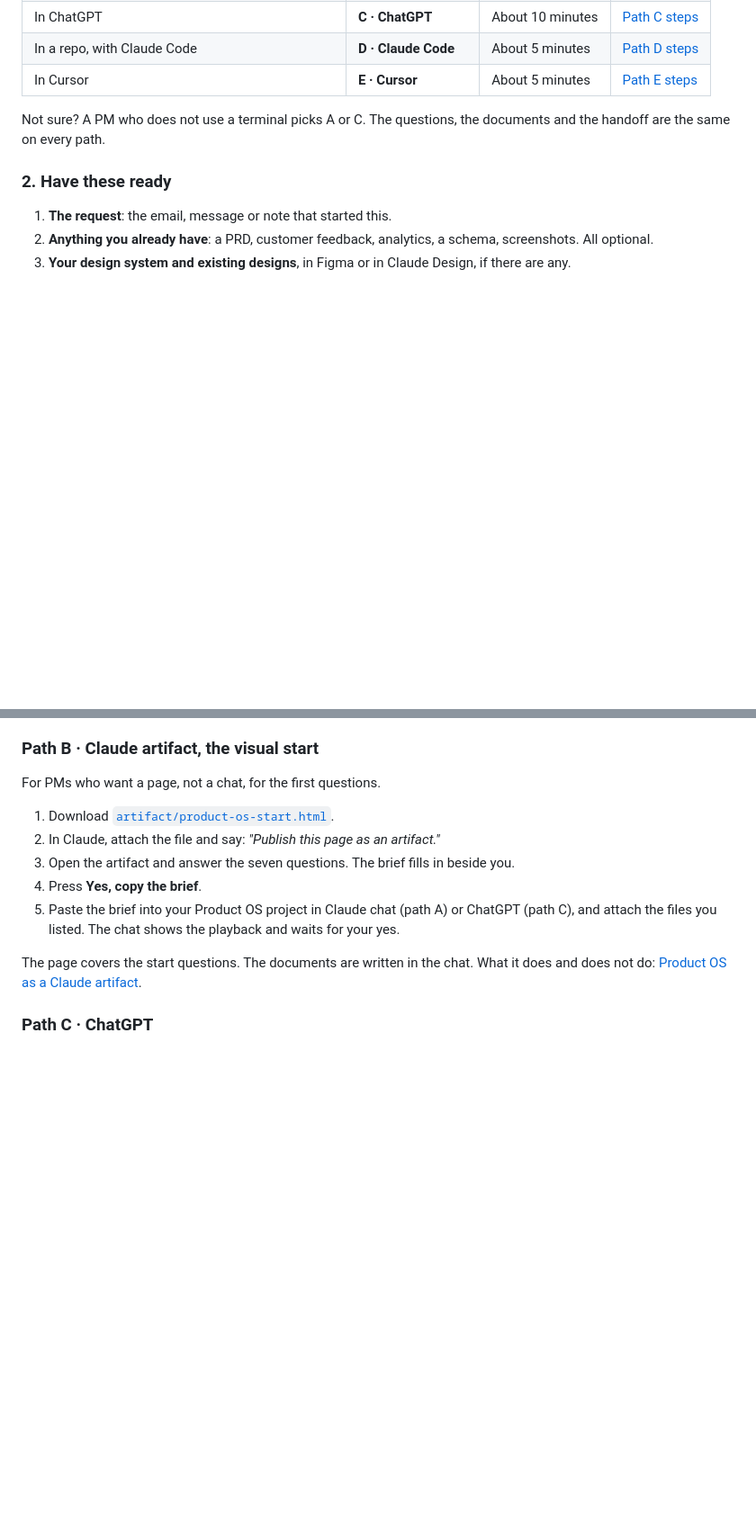
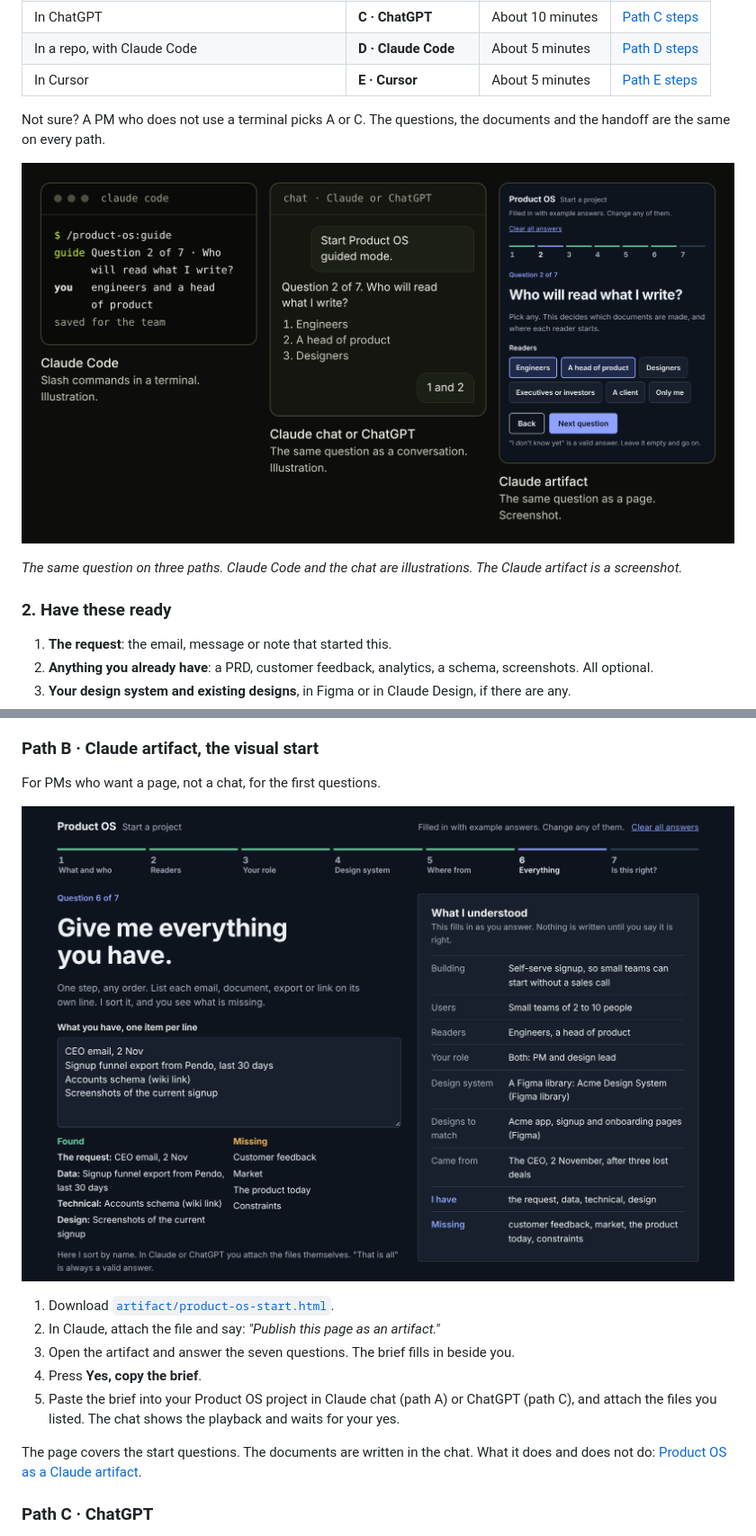
Before and after one commit to johnedelatorre/product-os, a Markdown page: README.md, 2 parts joined by grey strips. Shown at 90% size. Drawn GitHub-style; pictures changed too: docs/images/paths.png (added), docs/images/visual-start.png (added); blank space fills up the shorter version.

```diff
--- a/README.md
+++ b/README.md
@@ -49,6 +49,10 @@ Where do you work? Pick one row and follow its steps.
 | In Cursor | **E · Cursor** | About 5 minutes | [Path E steps](#path-e--cursor) |
 
 Not sure? A PM who does not use a terminal picks A or C. The questions, the documents and the handoff are the same on every path.
+
+![The same question, "Who will read what I write?", on three paths: in a Claude Code terminal, in a chat in Claude or ChatGPT, and as a page in the Claude artifact](docs/images/paths.png)
+
+*The same question on three paths. Claude Code and the chat are illustrations. The Claude artifact is a screenshot.*
 
 ### 2. Have these ready
 
@@ -106,6 +110,8 @@ Full steps and tips: [Product OS in claude.ai](claude-ai/README.md).
 ### Path B · Claude artifact, the visual start
 
 For PMs who want a page, not a chat, for the first questions.
+
+![The visual start page at question 6 of 7, "Give me everything you have": the items sorted into Found and Missing on the left, and the brief filling in on the right](docs/images/visual-start.png)
 
 1. Download [`artifact/product-os-start.html`](artifact/product-os-start.html).
 2. In Claude, attach the file and say: *"Publish this page as an artifact."*
```
Also changed, not shown: artifact/README.md (+2 -0 lines), chatgpt/README.md (+4 -0 lines).
